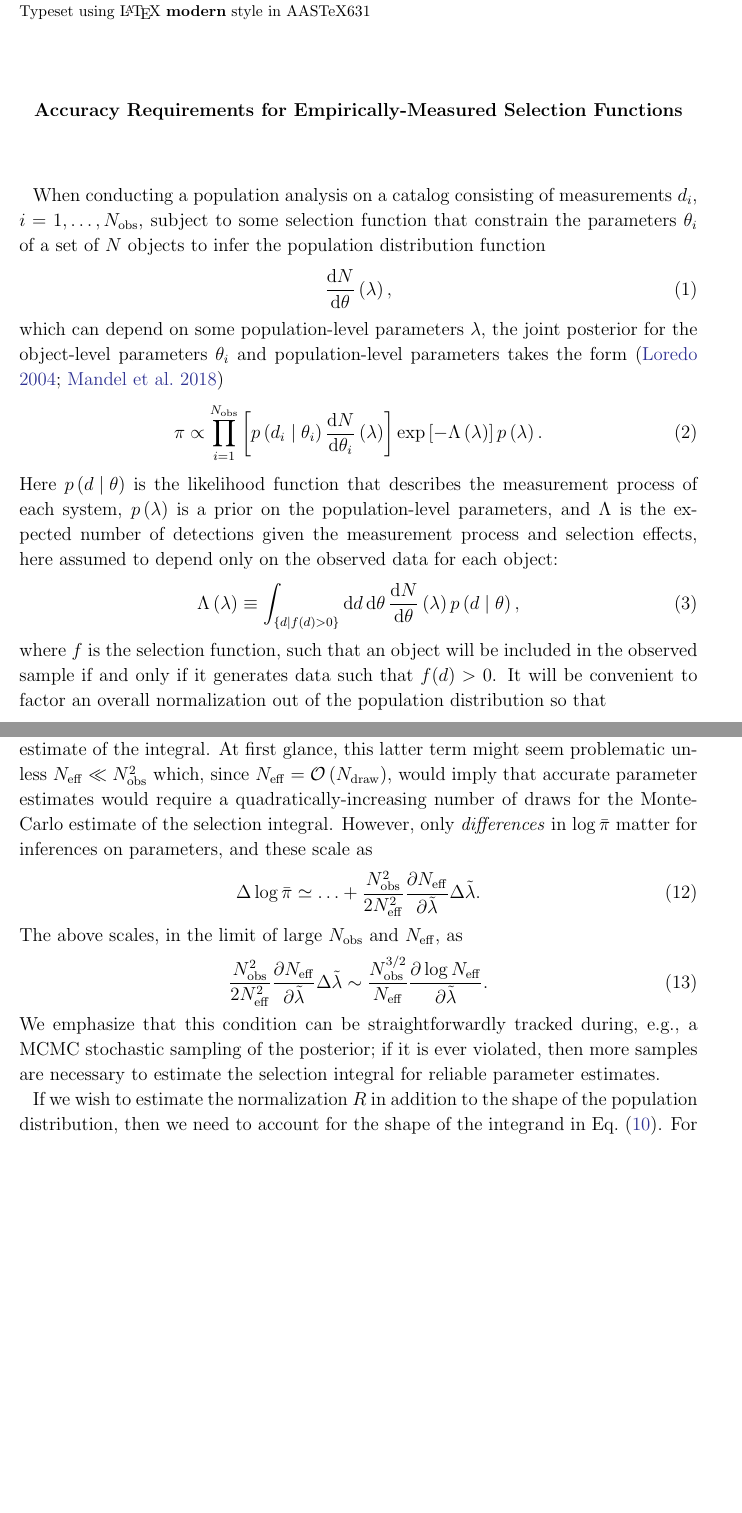
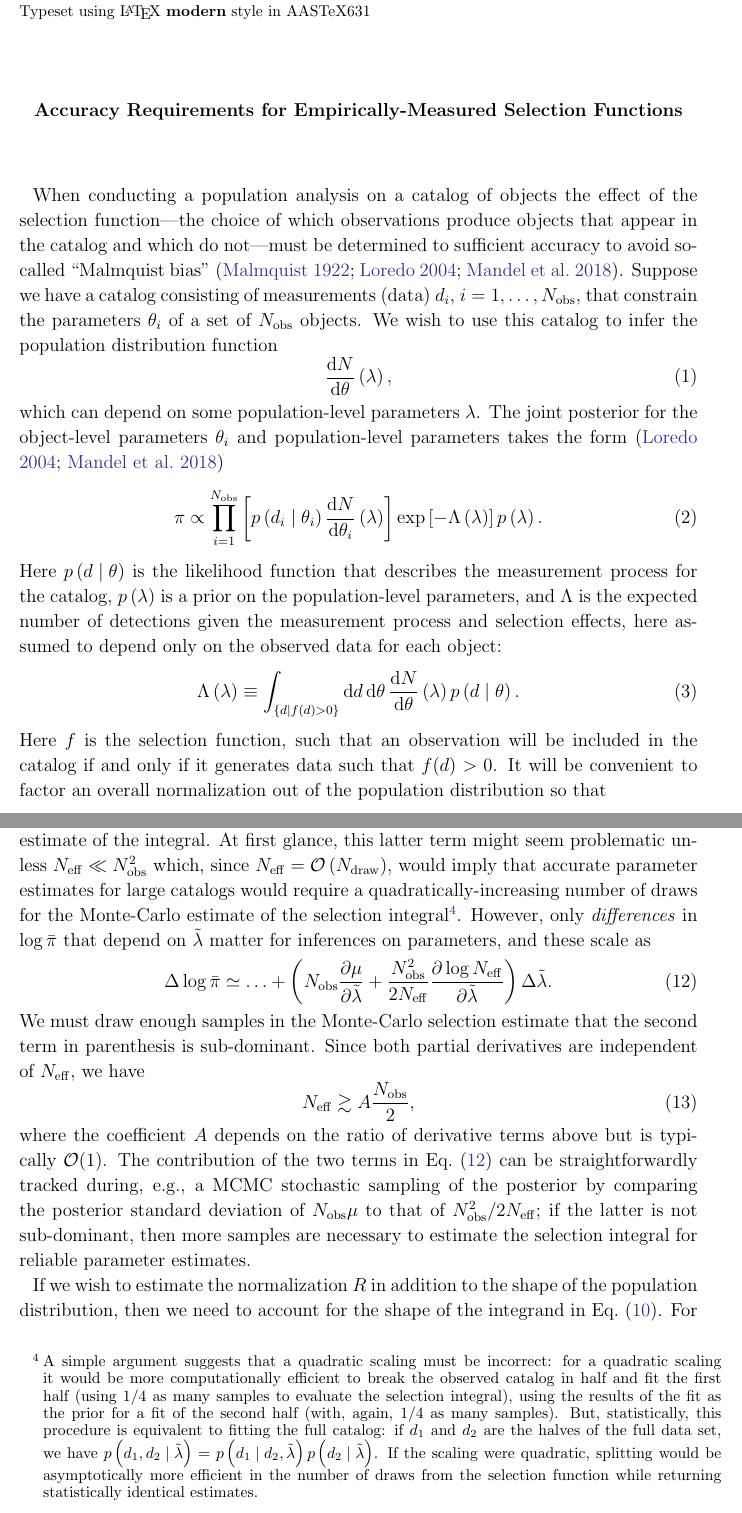
Before and after one commit to farr/SelectionAccuracy, a LaTeX paper (selacc.tex): two parts of pages 1 and 3 of 4, joined at a grey line, cut so that both start at the same text, the shorter picture padded with empty space. Compiled offline with pdfLaTeX; an older LaTeX class or package is replaced by its successor.

Commit message:
Some polishing---still too long for RNAAS.

```diff
--- a/selacc.tex
+++ b/selacc.tex
@@ -24,16 +24,20 @@
 
 \maketitle
 
-When conducting a population analysis on a catalog consisting of measurements
-$d_i$, $i = 1, \ldots, \Nobs$, subject to some selection function that constrain
-the parameters $\theta_i$ of a set of $N$ objects to infer the population
-distribution function
+When conducting a population analysis on a catalog of objects the effect of the
+selection function---the choice of which observations produce objects that
+appear in the catalog and which do not---must be determined to sufficient
+accuracy to avoid so-called ``Malmquist bias''
+\citep{Malmquist1922,Loredo2004,Mandel2018}. Suppose we have a catalog
+consisting of measurements (data) $d_i$, $i = 1, \ldots, \Nobs$, that constrain
+the parameters $\theta_i$ of a set of $\Nobs$ objects.  We wish to use this
+catalog to infer the population distribution function
 %
 \begin{equation}
   \diff{N}{\theta}\left( \lambda \right),
 \end{equation}
 %
-which can depend on some population-level parameters $\lambda$, the joint
+which can depend on some population-level parameters $\lambda$.  The joint
 posterior for the object-level parameters $\theta_i$ and population-level
 parameters takes the form \citep{Loredo2004,Mandel2018}
 %
@@ -43,20 +47,20 @@ parameters takes the form \citep{Loredo2004,Mandel2018}
 \end{equation}
 %
 Here $p\left( d \mid \theta\right)$ is the likelihood function that describes
-the measurement process of each system, $p\left( \lambda \right)$ is a prior on
+the measurement process for the catalog, $p\left( \lambda \right)$ is a prior on
 the population-level parameters, and $\Lambda$ is the expected number of
 detections given the measurement process and selection effects, here assumed to
 depend only on the observed data for each object:
 %
 \begin{equation}
   \label{eq:selection-integral-unnorm}
-  \Lambda\left( \lambda \right) \equiv \int_{\left\{ d \mid f(d) > 0 \right\}} \dd d \, \dd \theta \, \diff{N}{\theta}\left( \lambda \right) p\left( d \mid \theta \right),
+  \Lambda\left( \lambda \right) \equiv \int_{\left\{ d \mid f(d) > 0 \right\}} \dd d \, \dd \theta \, \diff{N}{\theta}\left( \lambda \right) p\left( d \mid \theta \right).
 \end{equation}
 %
-where $f$ is the selection function, such that an object will be included in the
-observed sample if and only if it generates data such that $f(d) > 0$.  It will
-be convenient to factor an overall normalization out of the population
-distribution so that
+Here $f$ is the selection function, such that an observation will be included in
+the catalog if and only if it generates data such that $f(d) > 0$.  It will be
+convenient to factor an overall normalization out of the population distribution
+so that
 %
 \begin{equation}
   \diff{N}{\theta}\left( \lambda \right) = R \xi\left( \theta \mid \tilde{\lambda} \right),
@@ -146,25 +157,42 @@ integral is known perfectly, while the $\Nobs^2/2\Neff$ term comes from the
 Monte-Carlo uncertainty in the estimate of the integral.  At first glance, this
 latter term might seem problematic unless $\Neff \ll \Nobs^2$ which, since
 $\Neff = \mathcal{O}\left( \Ndraw \right)$, would imply that accurate parameter
-estimates would require a quadratically-increasing number of draws for the
-Monte-Carlo estimate of the selection integral.  However, only
-\emph{differences} in $\log \bar{\pi}$ matter for inferences on parameters, and
-these scale as
+estimates for large catalogs would require a quadratically-increasing number of
+draws for the Monte-Carlo estimate of the selection integral\footnote{A simple
+argument suggests that a quadratic scaling must be incorrect: for a quadratic
+scaling it would be more computationally efficient to break the observed catalog
+in half and fit the first half (using $1/4$ as many samples to evaluate the
+selection integral), using the results of the fit as the prior for a fit of the
+second half (with, again, $1/4$ as many samples).  But, statistically, this
+procedure is equivalent to fitting the full catalog: if $d_1$ and $d_2$ are the
+halves of the full data set, we have $p\left( d_1, d_2 \mid
+\tilde{\lambda}\right) = p\left( d_1 \mid d_2, \tilde{\lambda}\right) p\left(
+d_2 \mid \tilde{\lambda} \right)$.  If the scaling were quadratic, splitting
+would be asymptotically more efficient in the number of draws from the selection
+function while returning statistically identical estimates.}.  However, only
+\emph{differences} in $\log \bar{\pi}$ that depend on $\tilde{\lambda}$ matter
+for inferences on parameters, and these scale as
 %
 \begin{equation}
-    \Delta \log \bar{\pi} \simeq \ldots + \frac{\Nobs^2}{2\Neff^2} \frac{\partial \Neff}{\partial \tilde{\lambda}} \Delta \tilde{\lambda}.
+  \label{eq:pi-accuracy}
+    \Delta \log \bar{\pi} \simeq \ldots + \left( \Nobs \frac{\partial \mu}{\partial \tilde{\lambda}} + \frac{\Nobs^2}{2\Neff} \frac{\partial \log \Neff}{\partial \tilde{\lambda}} \right) \Delta \tilde{\lambda}.
 \end{equation}
 %
-The above scales, in the limit of large $\Nobs$ and $\Neff$, as
+We must draw enough samples in the Monte-Carlo selection estimate that the
+second term in parenthesis is sub-dominant.  Since both partial derivatives are
+independent of $\Neff$, we have
 %
 \begin{equation}
-    \frac{\Nobs^2}{2\Neff^2} \frac{\partial \Neff}{\partial \tilde{\lambda}} \Delta \tilde{\lambda} \sim \frac{\Nobs^{3/2}}{\Neff} \frac{\partial \log \Neff}{\partial \tilde{\lambda}}.
+    \Neff \gtrsim A \frac{\Nobs}{2},
 \end{equation}
 %
-We emphasize that this condition can be straightforwardly tracked during, e.g.,
-a MCMC stochastic sampling of the posterior; if it is ever violated, then more
-samples are necessary to estimate the selection integral for reliable parameter
-estimates.
+where the coefficient $A$ depends on the ratio of derivative terms above but is
+typically $\mathcal{O}(1)$.  The contribution of the two terms in Eq.\
+\eqref{eq:pi-accuracy} can be straightforwardly tracked during, e.g., a MCMC
+stochastic sampling of the posterior by comparing the posterior standard
+deviation of $\Nobs \mu$ to that of $\Nobs^2/2\Neff$; if the latter is not
+sub-dominant, then more samples are necessary to estimate the selection integral
+for reliable parameter estimates.
 
 If we wish to estimate the normalization $R$ in addition to the shape of the
 population distribution, then we need to account for the shape of the integrand
```
Also changed, not shown: selacc.bib (+12 -0 lines), selacc.tex (50 more changed lines).
